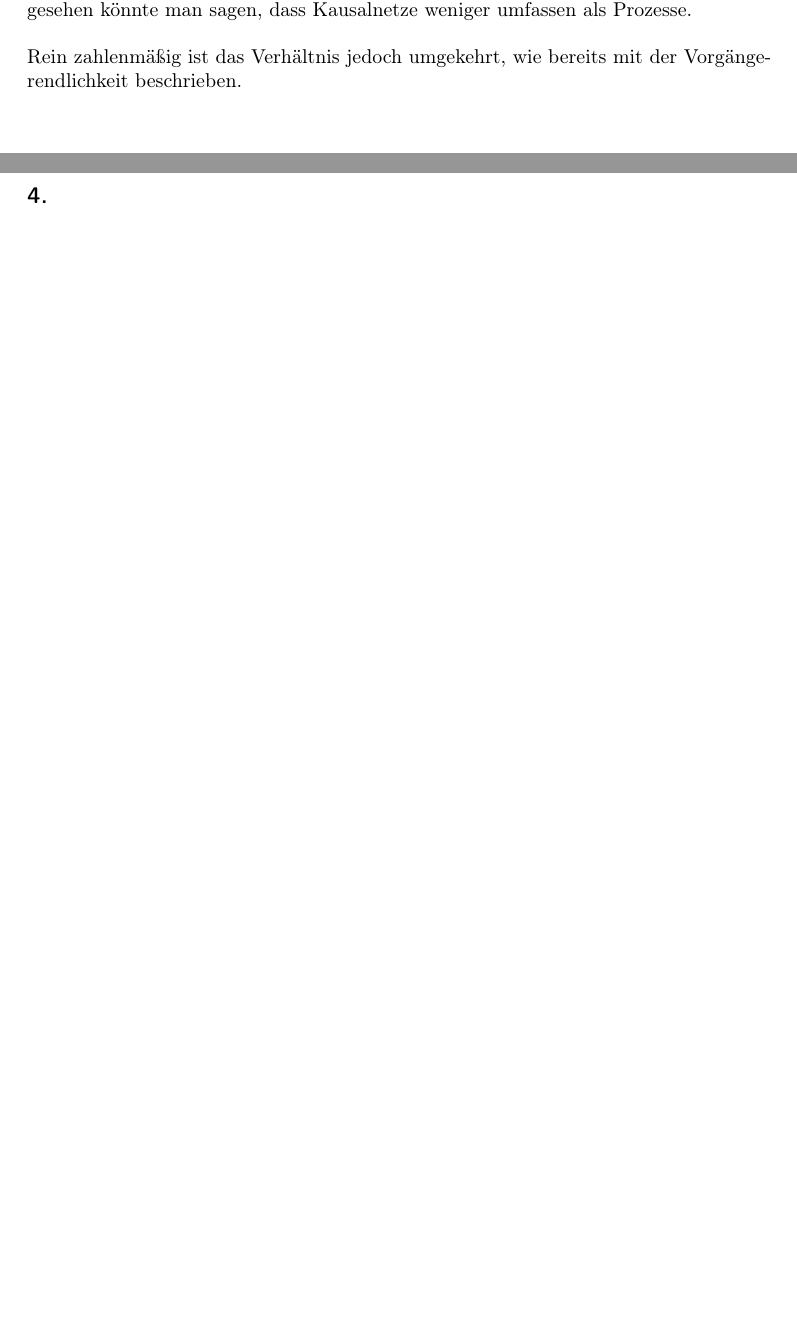
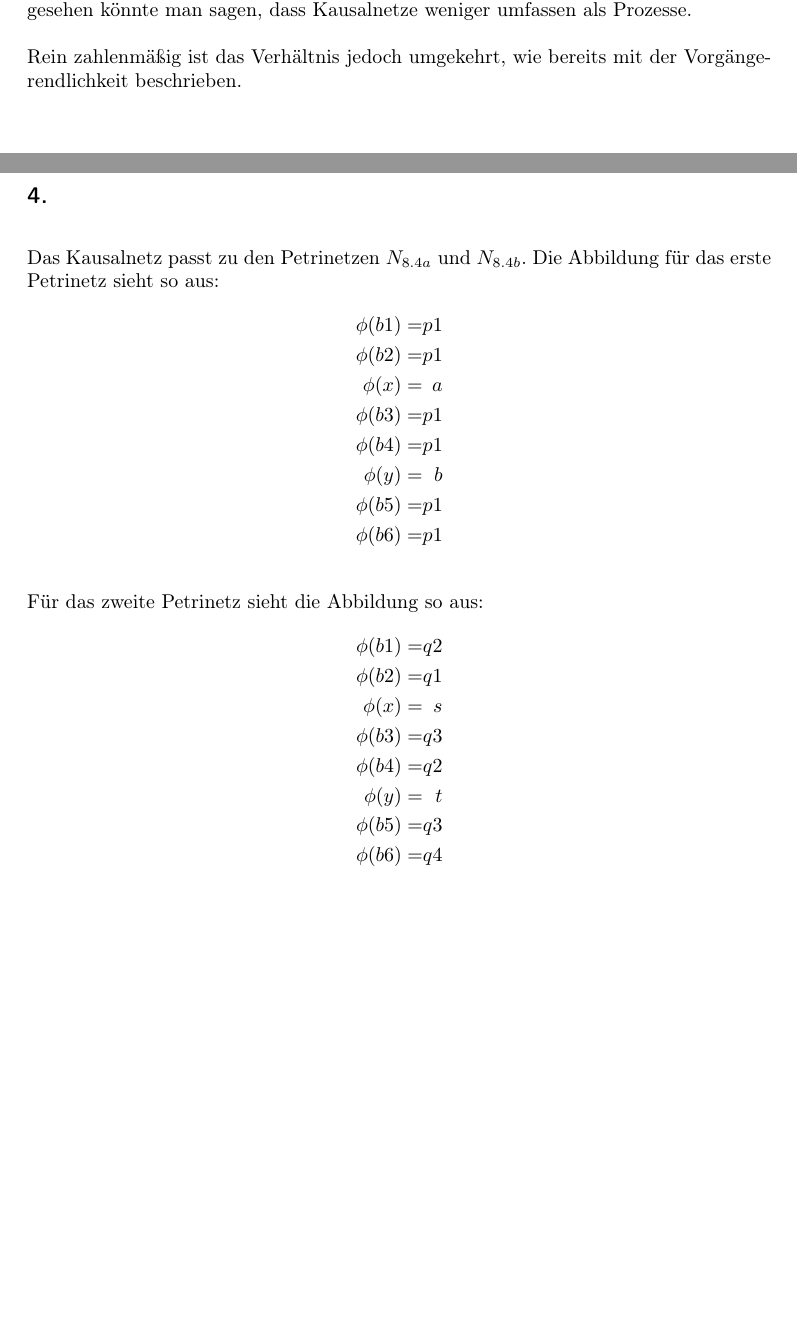
Before and after one commit to 2martens/uni, a LaTeX document (fgi2/Blatt8/Aufgabenblatt8.tex): two parts of pages 12 and 13 of 13, joined at a grey line, cut so that both start at the same text, the shorter picture padded with empty space. Compiled offline with pdfLaTeX.

Commit message:
FGI2: 8.5.4 bearbeitet

```diff
--- a/fgi2/Blatt8/Aufgabenblatt8.tex
+++ b/fgi2/Blatt8/Aufgabenblatt8.tex
@@ -669,5 +669,27 @@
 
 	Rein zahlenmäßig ist das Verhältnis jedoch umgekehrt, wie bereits mit der Vorgängerendlichkeit beschrieben.
 	\subsection{}
-	%TODO
+	Das Kausalnetz passt zu den Petrinetzen \(N_{8.4a}\) und \(N_{8.4b}\). Die Abbildung für das erste Petrinetz sieht so aus:
+	\begin{alignat*}{2}
+		\phi(b1) &=& p1 \\
+		\phi(b2) &=& p1 \\
+		\phi(x) &=& a \\
+		\phi(b3) &=& p1 \\
+		\phi(b4) &=& p1 \\
+		\phi(y) &=& b \\
+		\phi(b5) &=& p1 \\
+		\phi(b6) &=& p1
+	\end{alignat*}
+
+	Für das zweite Petrinetz sieht die Abbildung so aus:
+	\begin{alignat*}{2}
+		\phi(b1) &=& q2 \\
+		\phi(b2) &=& q1 \\
+		\phi(x) &=& s \\
+		\phi(b3) &=& q3 \\
+		\phi(b4) &=& q2 \\
+		\phi(y) &=& t \\
+		\phi(b5) &=& q3 \\
+		\phi(b6) &=& q4
+	\end{alignat*}
 \end{document}
```
